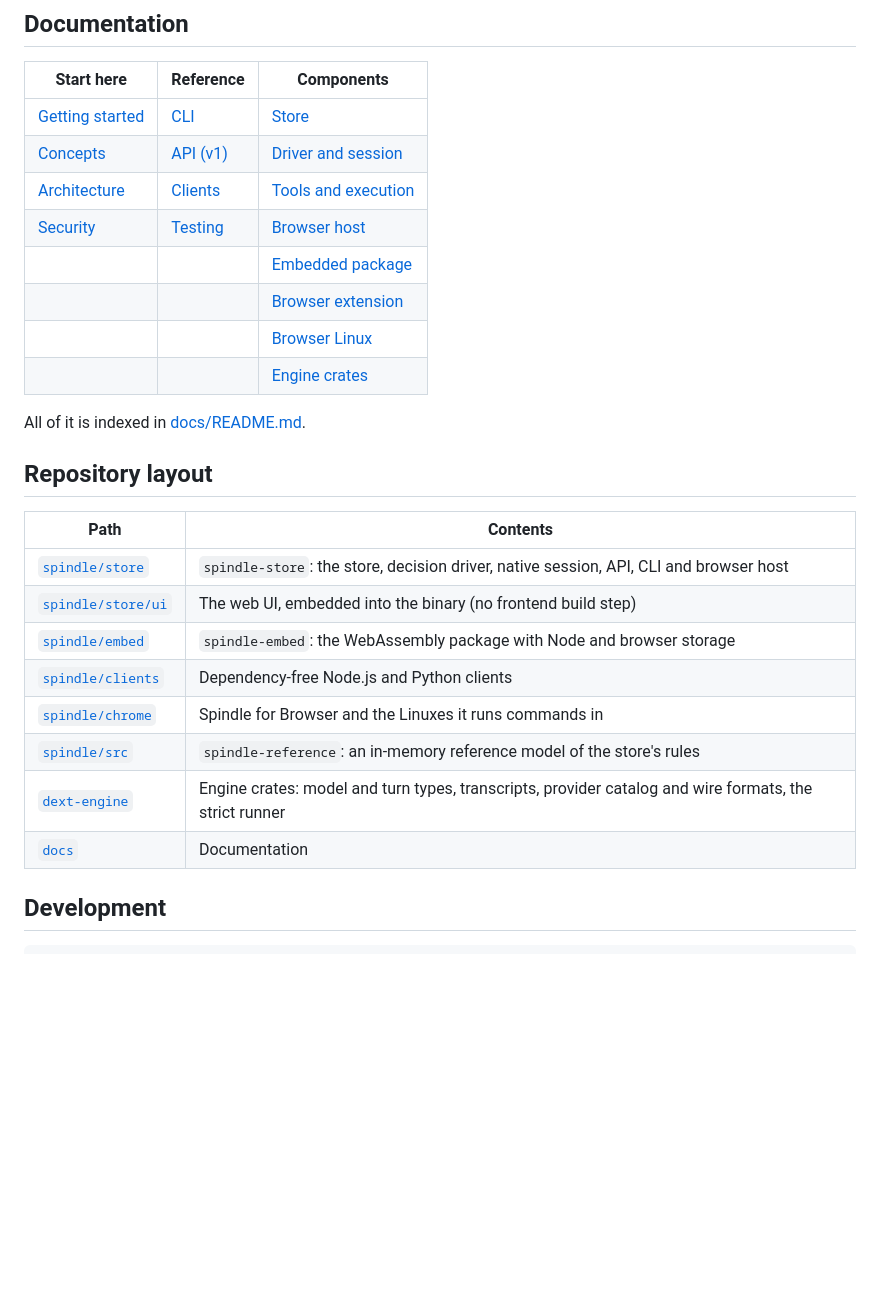
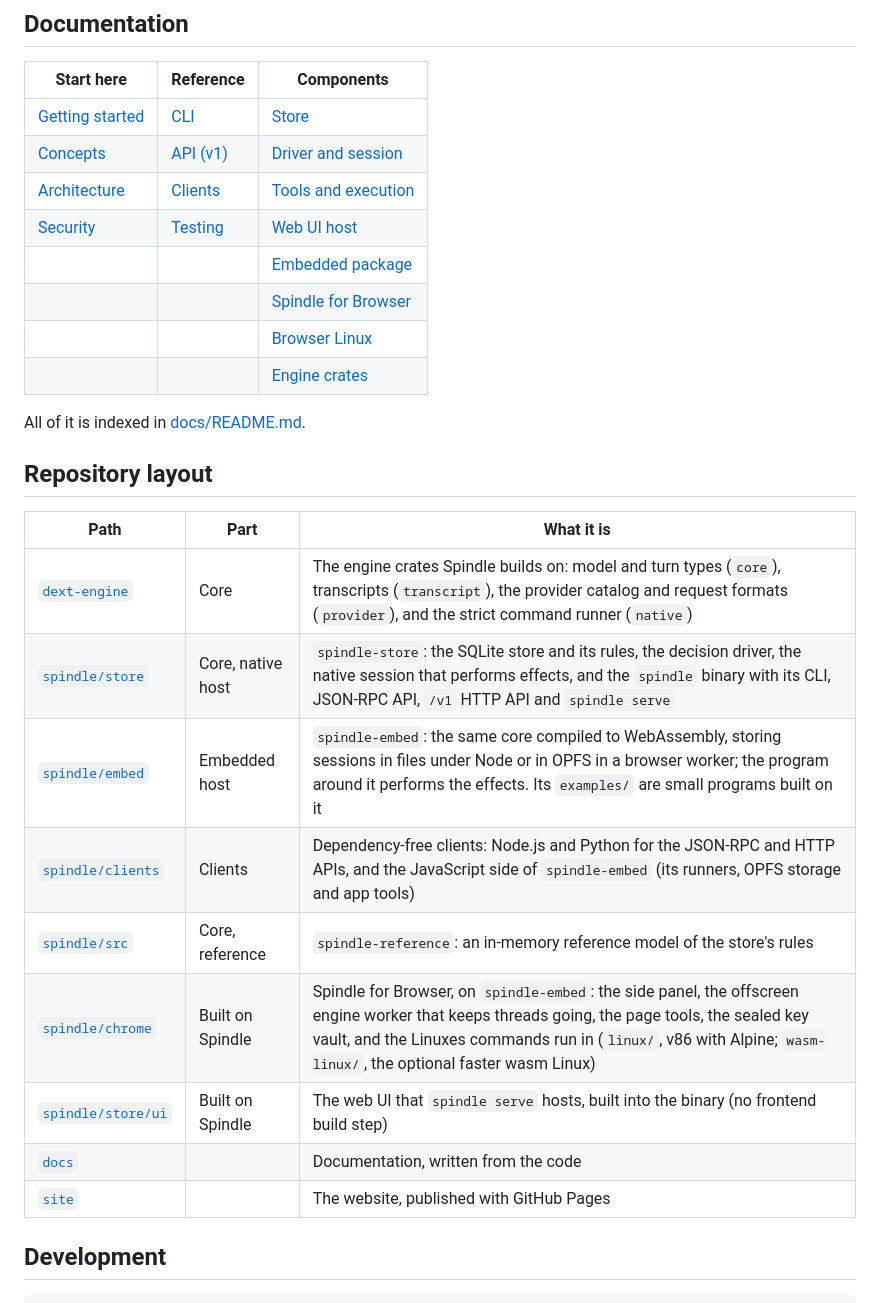
Before and after one commit to SiliconState/Spindle, a Markdown page: README.md, the part around one of its changes. Drawn GitHub-style; blank space fills up the shorter version.

```diff
--- a/README.md
+++ b/README.md
@@ -87,9 +151,9 @@ More diagrams and the full picture: [docs/architecture.md](docs/architecture.md)
 | [Getting started](docs/getting-started.md) | [CLI](docs/cli.md) | [Store](docs/store.md) |
 | [Concepts](docs/concepts.md) | [API (v1)](docs/API.md) | [Driver and session](docs/driver.md) |
 | [Architecture](docs/architecture.md) | [Clients](docs/clients.md) | [Tools and execution](docs/tools.md) |
-| [Security](SECURITY.md) | [Testing](docs/testing.md) | [Browser host](docs/host.md) |
+| [Security](SECURITY.md) | [Testing](docs/testing.md) | [Web UI host](docs/host.md) |
 | | | [Embedded package](docs/embedded.md) |
-| | | [Browser extension](docs/chrome.md) |
+| | | [Spindle for Browser](docs/chrome.md) |
 | | | [Browser Linux](docs/browser-linux.md) |
 | | | [Engine crates](docs/engine.md) |
 
@@ -97,16 +161,17 @@ All of it is indexed in [docs/README.md](docs/README.md).
 
 ## Repository layout
 
-| Path | Contents |
-| --- | --- |
-| [`spindle/store`](spindle/store) | `spindle-store`: the store, decision driver, native session, API, CLI and browser host |
-| [`spindle/store/ui`](spindle/store/ui) | The web UI, embedded into the binary (no frontend build step) |
-| [`spindle/embed`](spindle/embed) | `spindle-embed`: the WebAssembly package with Node and browser storage |
-| [`spindle/clients`](spindle/clients) | Dependency-free Node.js and Python clients |
-| [`spindle/chrome`](spindle/chrome) | Spindle for Browser and the Linuxes it runs commands in |
-| [`spindle/src`](spindle/src) | `spindle-reference`: an in-memory reference model of the store's rules |
-| [`dext-engine`](dext-engine) | Engine crates: model and turn types, transcripts, provider catalog and wire formats, the strict runner |
-| [`docs`](docs) | Documentation |
+| Path | Part | What it is |
+| --- | --- | --- |
+| [`dext-engine`](dext-engine) | Core | The engine crates Spindle builds on: model and turn types (`core`), transcripts (`transcript`), the provider catalog and request formats (`provider`), and the strict command runner (`native`) |
+| [`spindle/store`](spindle/store) | Core, native host | `spindle-store`: the SQLite store and its rules, the decision driver, the native session that performs effects, and the `spindle` binary with its CLI, JSON-RPC API, `/v1` HTTP API and `spindle serve` |
+| [`spindle/embed`](spindle/embed) | Embedded host | `spindle-embed`: the same core compiled to WebAssembly, storing sessions in files under Node or in OPFS in a browser worker; the program around it performs the effects. Its `examples/` are small programs built on it |
+| [`spindle/clients`](spindle/clients) | Clients | Dependency-free clients: Node.js and Python for the JSON-RPC and HTTP APIs, and the JavaScript side of `spindle-embed` (its runners, OPFS storage and app tools) |
+| [`spindle/src`](spindle/src) | Core, reference | `spindle-reference`: an in-memory reference model of the store's rules |
+| [`spindle/chrome`](spindle/chrome) | Built on Spindle | Spindle for Browser, on `spindle-embed`: the side panel, the offscreen engine worker that keeps threads going, the page tools, the sealed key vault, and the Linuxes commands run in (`linux/`, v86 with Alpine; `wasm-linux/`, the optional faster wasm Linux) |
+| [`spindle/store/ui`](spindle/store/ui) | Built on Spindle | The web UI that `spindle serve` hosts, built into the binary (no frontend build step) |
+| [`docs`](docs) | | Documentation, written from the code |
+| [`site`](site) | | The website, published with GitHub Pages |
 
 ## Development
 
```
Also changed, not shown: other parts of README.md (+110 -46 lines).
